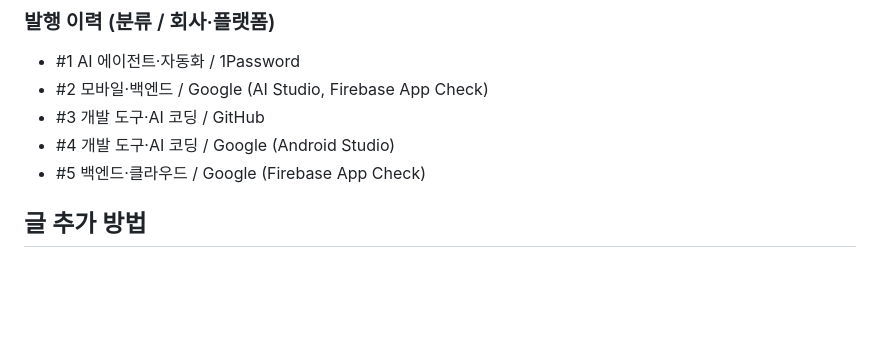
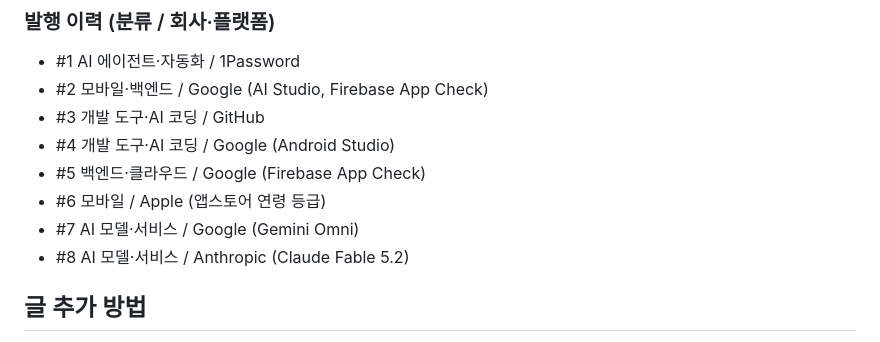
Before and after one commit to Sinou3936/sinouLabs_proflio, a Markdown page: news/README.md, the part around the change. Rendered like a GitHub page; blank space fills up the shorter version.

Commit message:
docs: AI소식지 발행 이력에 #6~#8 추가
Co-Authored-By: Claude Opus 5.5 <noreply@anthropic.com>
Claude-Session: https://claude.ai/code/session_01ERJBrQc2qcQNY9Az25GVLJ

```diff
--- a/news/README.md
+++ b/news/README.md
@@ -37,6 +37,9 @@
 - #3 개발 도구·AI 코딩 / GitHub
 - #4 개발 도구·AI 코딩 / Google (Android Studio)
 - #5 백엔드·클라우드 / Google (Firebase App Check)
+- #6 모바일 / Apple (앱스토어 연령 등급)
+- #7 AI 모델·서비스 / Google (Gemini Omni)
+- #8 AI 모델·서비스 / Anthropic (Claude Fable 5.2)
 
 ## 글 추가 방법
 1. `news/posts/_template.md`를 `news/posts/<slug>.md`로 복사해서 본문 작성
```
